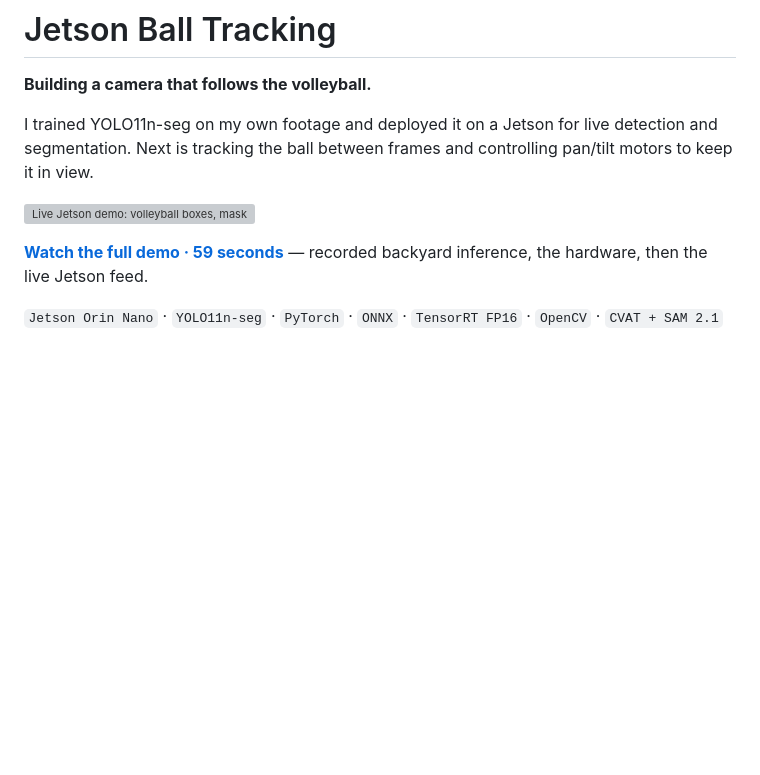
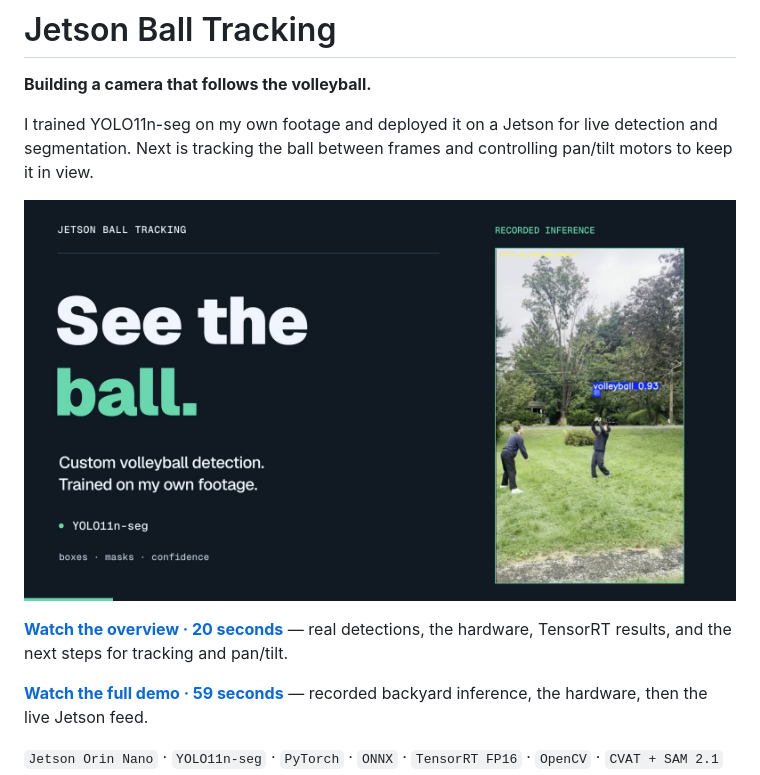
Before and after one commit to austinfairbanks/jetsonballtracking, a Markdown page: README.md, the part around the change. Rendered like a GitHub page; pictures changed too: docs/media/jetson-overview.jpg (added); blank space fills up the shorter version; grey boxes are pictures that could not be loaded.

```diff
--- a/README.md
+++ b/README.md
@@ -6,7 +6,10 @@ I trained YOLO11n-seg on my own footage and deployed it on a Jetson for live
 detection and segmentation. Next is tracking the ball between frames and
 controlling pan/tilt motors to keep it in view.
 
-[![Live Jetson demo: volleyball boxes, masks and confidence](docs/media/live-preview.gif)](docs/media/jetson-demo.mp4)
+[![Jetson Ball Tracking: 20-second overview with real volleyball detections](docs/media/jetson-overview.jpg)](docs/media/jetson-overview.mp4)
+
+**[Watch the overview · 20 seconds](docs/media/jetson-overview.mp4)** — real
+detections, the hardware, TensorRT results, and the next steps for tracking and pan/tilt.
 
 **[Watch the full demo · 59 seconds](docs/media/jetson-demo.mp4)** — recorded
 backyard inference, the hardware, then the live Jetson feed.
```
Also changed, not shown: docs/media/README.md (+23 -2 lines), 1 other file.
